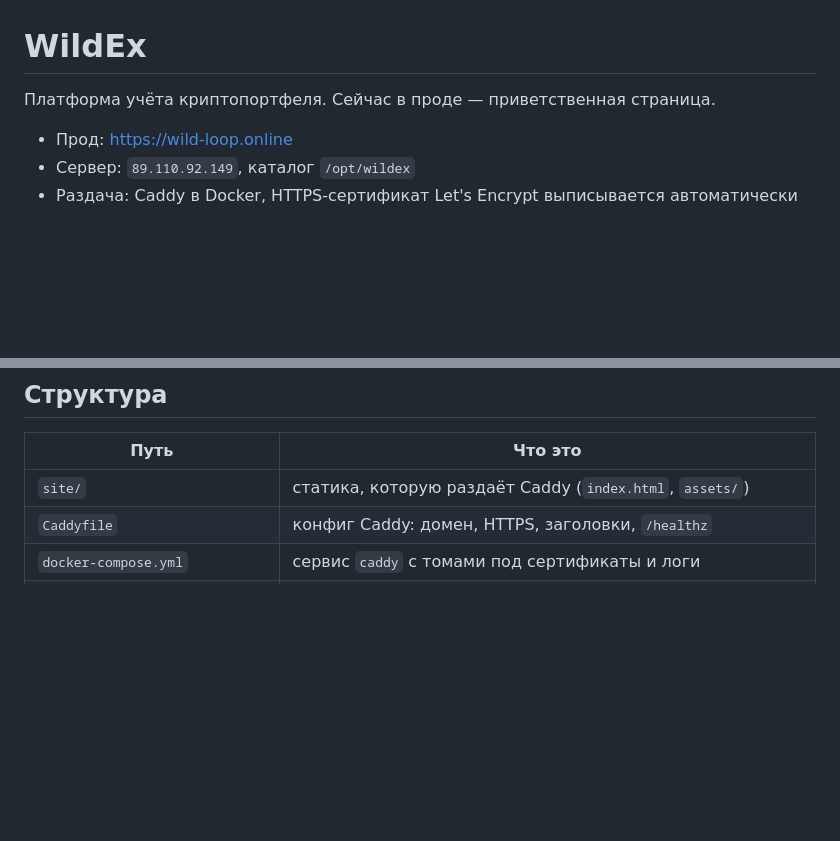
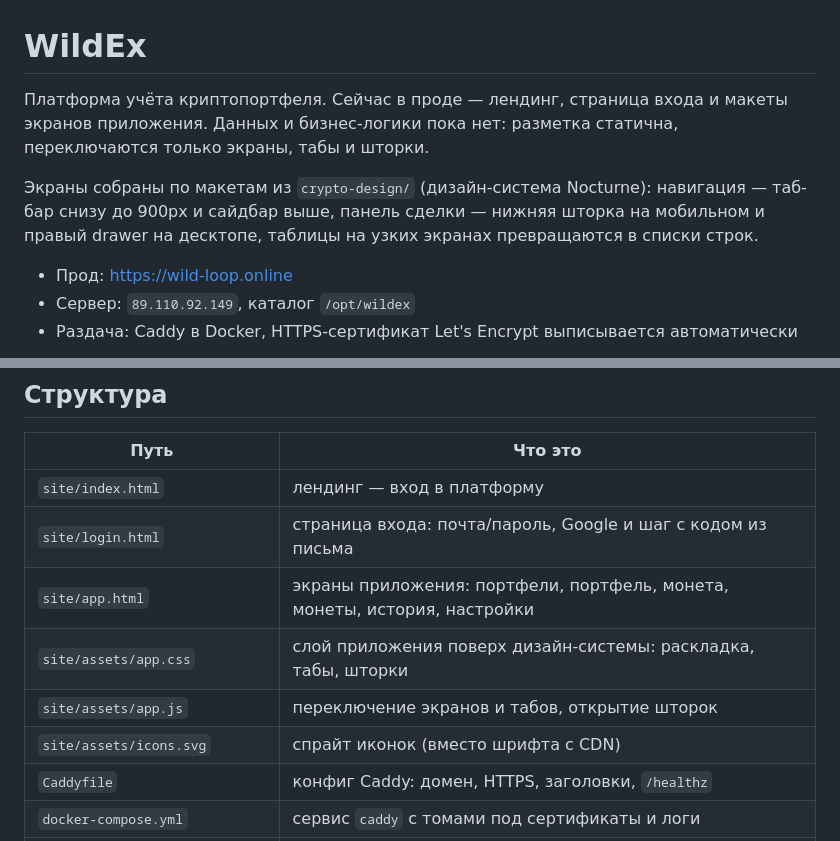
Before and after one commit to obotkov/crypto-crm, a Markdown page: README.md, 2 parts joined by grey strips. Rendered like a GitHub page; blank space fills up the shorter version.

Commit message:
Document the new pages in the README
Co-Authored-By: Claude Opus 5 <noreply@anthropic.com>

```diff
--- a/README.md
+++ b/README.md
@@ -1,6 +1,13 @@
 # WildEx
 
-Платформа учёта криптопортфеля. Сейчас в проде — приветственная страница.
+Платформа учёта криптопортфеля. Сейчас в проде — лендинг, страница входа и
+макеты экранов приложения. Данных и бизнес-логики пока нет: разметка статична,
+переключаются только экраны, табы и шторки.
+
+Экраны собраны по макетам из `crypto-design/` (дизайн-система Nocturne):
+навигация — таб-бар снизу до 900px и сайдбар выше, панель сделки — нижняя
+шторка на мобильном и правый drawer на десктопе, таблицы на узких экранах
+превращаются в списки строк.
 
 - Прод: https://wild-loop.online
 - Сервер: `89.110.92.149`, каталог `/opt/wildex`
@@ -37,7 +44,12 @@ Caddy, что и на проде; если нет — простой стати
 
 | Путь | Что это |
 | --- | --- |
-| `site/` | статика, которую раздаёт Caddy (`index.html`, `assets/`) |
+| `site/index.html` | лендинг — вход в платформу |
+| `site/login.html` | страница входа: почта/пароль, Google и шаг с кодом из письма |
+| `site/app.html` | экраны приложения: портфели, портфель, монета, монеты, история, настройки |
+| `site/assets/app.css` | слой приложения поверх дизайн-системы: раскладка, табы, шторки |
+| `site/assets/app.js` | переключение экранов и табов, открытие шторок |
+| `site/assets/icons.svg` | спрайт иконок (вместо шрифта с CDN) |
 | `Caddyfile` | конфиг Caddy: домен, HTTPS, заголовки, `/healthz` |
 | `docker-compose.yml` | сервис `caddy` с томами под сертификаты и логи |
 | `deploy/deploy.sh` | запускается на сервере: `git pull` + валидация конфига + `compose up` |
```
